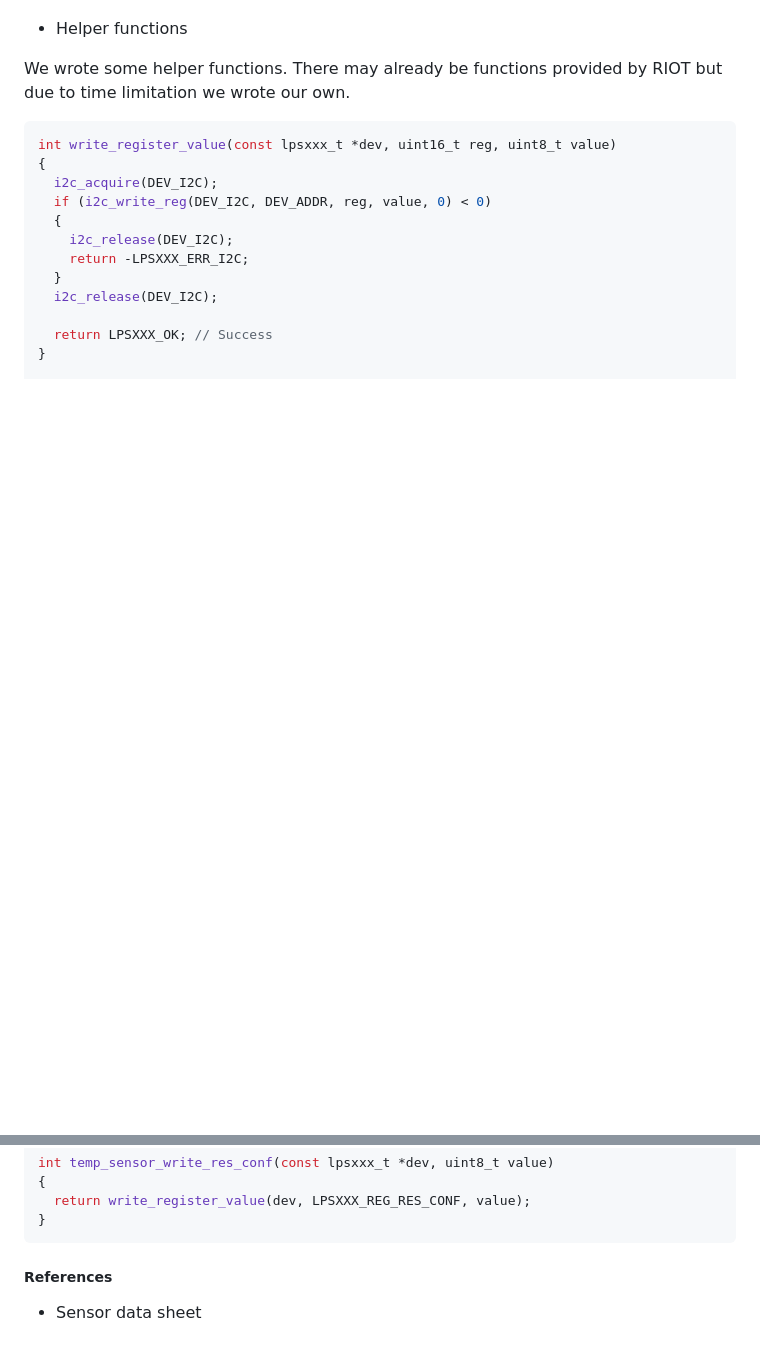
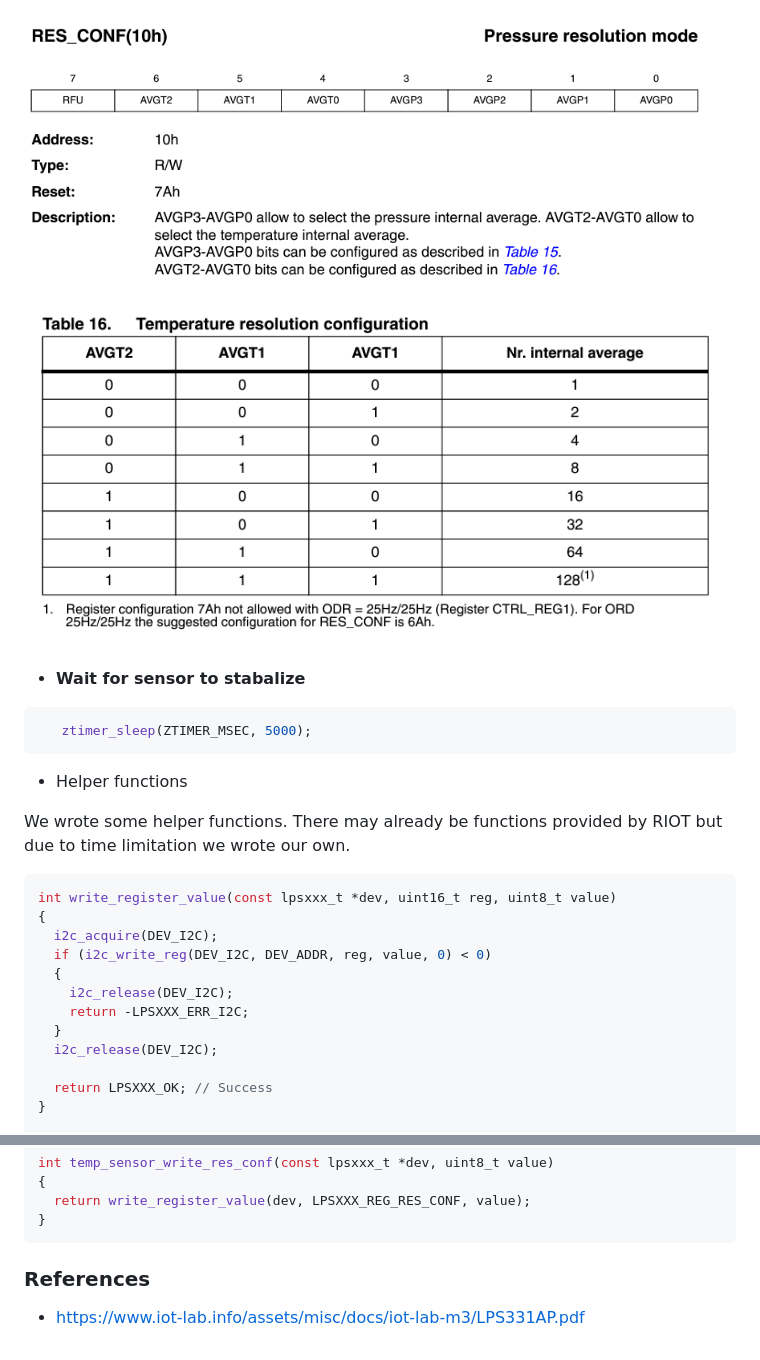
Before and after one commit to KRVPerera/sense, a Markdown page: docs/SENSOR.md, 2 parts joined by grey strips. GitHub-like rendering; pictures changed too: images/res_conf.png (added), images/res_temp1.png (added); blank space fills up the shorter version.

````diff
--- a/docs/SENSOR.md
+++ b/docs/SENSOR.md
@@ -145,3 +161,11 @@ Sensor needed some setup to work properly. In IOT test bed examples they initial
+![Res conf](../images/res_conf.png)
+![Res conf 1](../images/res_temp1.png)
+
+  - **Wait for sensor to stabalize**
+
+  ```c
+     ztimer_sleep(ZTIMER_MSEC, 5000);
+  ```
 
 - Helper functions
 
@@ -172,5 +196,5 @@ int temp_sensor_write_res_conf(const lpsxxx_t *dev, uint8_t value)
 }
 ```
 
-##### References
-- Sensor data sheet
+### References
+- https://www.iot-lab.info/assets/misc/docs/iot-lab-m3/LPS331AP.pdf
````
Also changed, not shown: other parts of docs/SENSOR.md (+17 -1 lines), README.md (+38 -27 lines), docs/NETWORK.md (+13 -12 lines).
